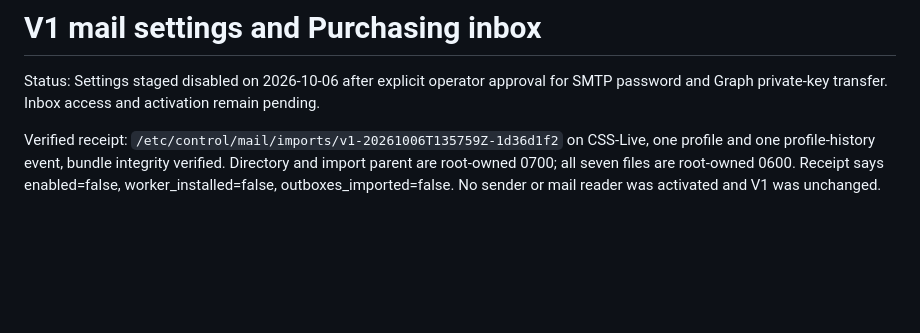
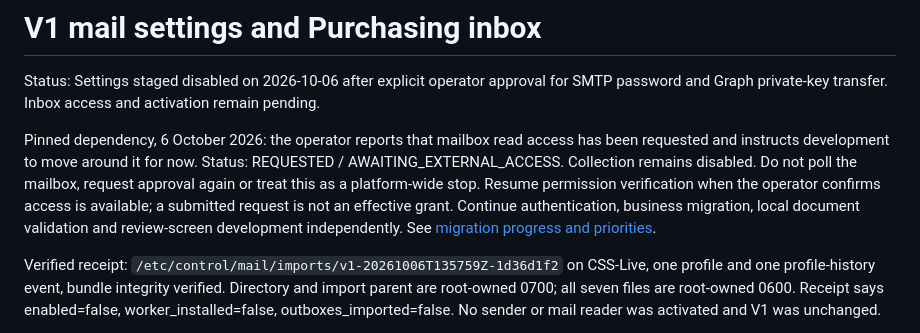
Before and after one commit to 0stoya/Control, a Markdown page: docs/runbooks/mail-migration.md, the part around the change. GitHub-like rendering; blank space fills up the shorter version.

Commit message:
Track requested mailbox access and V2 migration priorities

```diff
--- a/docs/runbooks/mail-migration.md
+++ b/docs/runbooks/mail-migration.md
@@ -3,6 +3,15 @@
 Status: Settings staged disabled on 2026-10-06 after explicit operator approval
 for SMTP password and Graph private-key transfer. Inbox access and activation
 remain pending.
+
+Pinned dependency, 6 October 2026: the operator reports that mailbox read access
+has been requested and instructs development to move around it for now.
+Status: REQUESTED / AWAITING_EXTERNAL_ACCESS. Collection remains disabled. Do not
+poll the mailbox, request approval again or treat this as a platform-wide stop.
+Resume permission verification when the operator confirms access is available;
+a submitted request is not an effective grant. Continue authentication, business
+migration, local document validation and review-screen development independently.
+See [migration progress and priorities](migration-progress.md).
 
 Verified receipt: `/etc/control/mail/imports/v1-20261006T135759Z-1d36d1f2` on
 CSS-Live, one profile and one profile-history event, bundle integrity verified.
```
Also changed, not shown: docs/runbooks/migration-progress.md (added, +59 -0 lines), docs/source-contracts/0003-purchasing-mail-inbox.md (+4 -0 lines).
